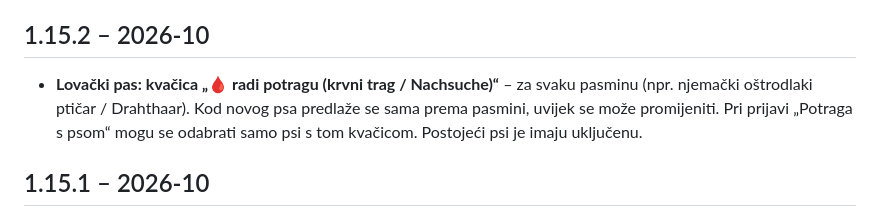
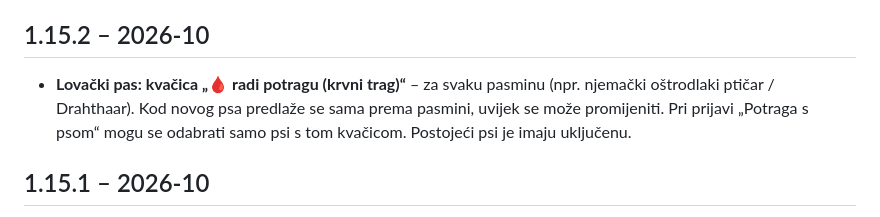
Before and after one commit to daxemann/evidencija-addon, a Markdown page: evidencija/app/CHANGELOG.md, the part around the change. Drawn GitHub-style.

Commit message:
CHANGELOG
Co-Authored-By: Claude Opus 5.5 <noreply@anthropic.com>
Claude-Session: https://claude.ai/code/session_01AxLcPwb3R1uxGnq9MerTUj

```diff
--- a/evidencija/app/CHANGELOG.md
+++ b/evidencija/app/CHANGELOG.md
@@ -4,7 +4,7 @@
 - Tekst kvačice psa: „radi potragu (krvni trag)“.
 
 ## 1.15.2 – 2026-10
-- **Lovački pas: kvačica „🩸 radi potragu (krvni trag / Nachsuche)“** – za svaku pasminu (npr. njemački oštrodlaki ptičar / Drahthaar). Kod novog psa predlaže se sama prema pasmini, uvijek se može promijeniti.
+- **Lovački pas: kvačica „🩸 radi potragu (krvni trag)“** – za svaku pasminu (npr. njemački oštrodlaki ptičar / Drahthaar). Kod novog psa predlaže se sama prema pasmini, uvijek se može promijeniti.
   Pri prijavi „Potraga s psom“ mogu se odabrati samo psi s tom kvačicom. Postojeći psi je imaju uključenu.
 
 ## 1.15.1 – 2026-10
```
